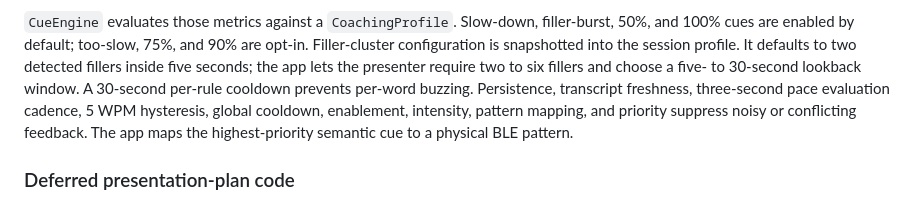
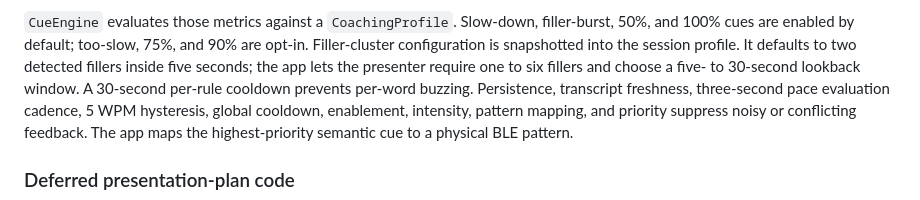
Before and after one commit to amaar-mc/voxa-cue, a Markdown page: docs/PRODUCT_ARCHITECTURE.md, the part around the change. Drawn GitHub-style.

```diff
--- a/docs/PRODUCT_ARCHITECTURE.md
+++ b/docs/PRODUCT_ARCHITECTURE.md
@@ -75,7 +75,7 @@ cue but are never persisted or included in the final summary.
 filler-burst, 50%, and 100% cues are enabled by default; too-slow, 75%, and 90%
 are opt-in. Filler-cluster configuration is snapshotted into the session
 profile. It defaults to two detected fillers inside five seconds; the app lets
-the presenter require two to six fillers and choose a five- to 30-second
+the presenter require one to six fillers and choose a five- to 30-second
 lookback window. A 30-second per-rule cooldown prevents per-word buzzing.
 Persistence, transcript freshness, three-second pace evaluation cadence, 5 WPM hysteresis,
 global cooldown, enablement, intensity, pattern mapping, and priority suppress
```
Also changed, not shown: README.md (+1 -1 lines).
